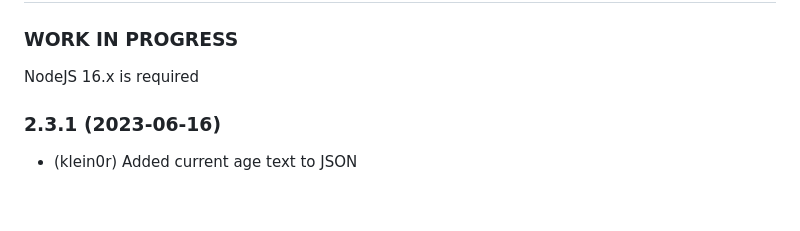
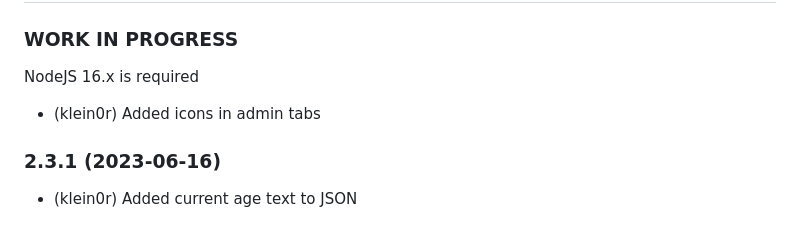
Before and after one commit to klein0r/ioBroker.birthdays, a Markdown page: README.md, the part around the change. GitHub-like rendering; blank space fills up the shorter version.

Commit message:
Changelog

```diff
--- a/README.md
+++ b/README.md
@@ -49,6 +49,8 @@ iobroker add birthdays
 ### **WORK IN PROGRESS**
 
 NodeJS 16.x is required
+
+* (klein0r) Added icons in admin tabs
 
 ### 2.3.1 (2023-06-16)
 
```
